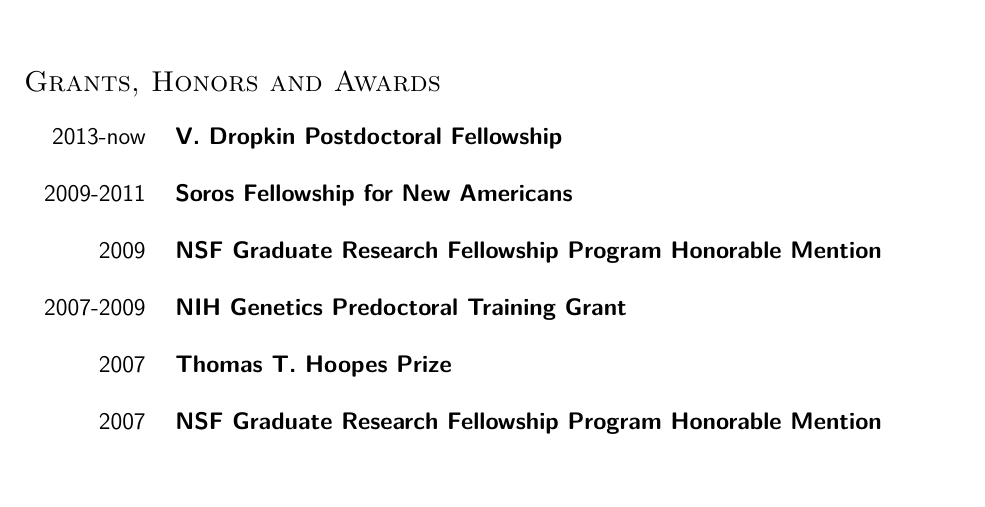
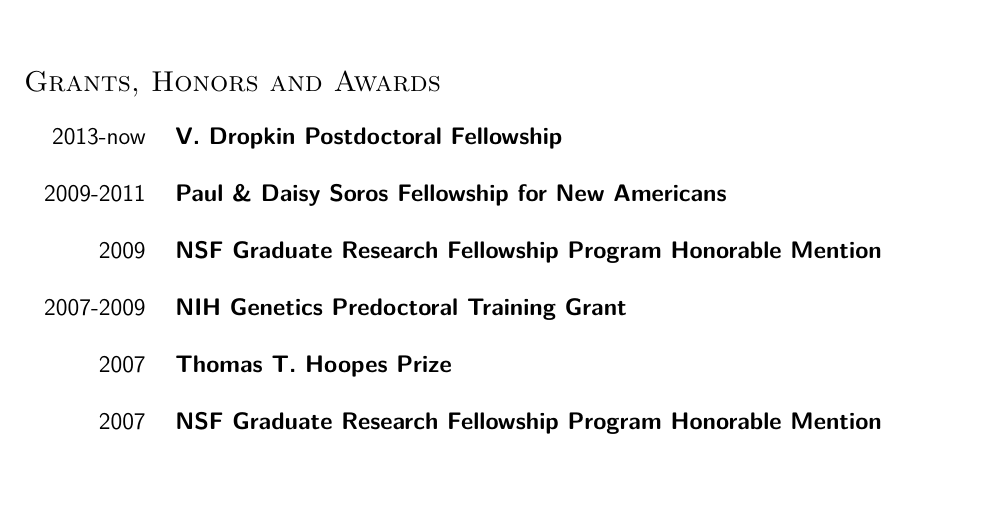
Before and after one commit to hnlee/cv, a LaTeX CV (cv.tex): part of page 2 of 3, cut so that both start at the same text. Compiled offline with pdfLaTeX.

Commit message:
Corrected name of fellowship

```diff
--- a/cv.tex
+++ b/cv.tex
@@ -100,7 +100,7 @@
     {}
 
 \cvitem{2009-2011}
-    {Soros Fellowship for New Americans}
+    {Paul \& Daisy Soros Fellowship for New Americans}
     {}
 
 \cvitem{2009}
```
